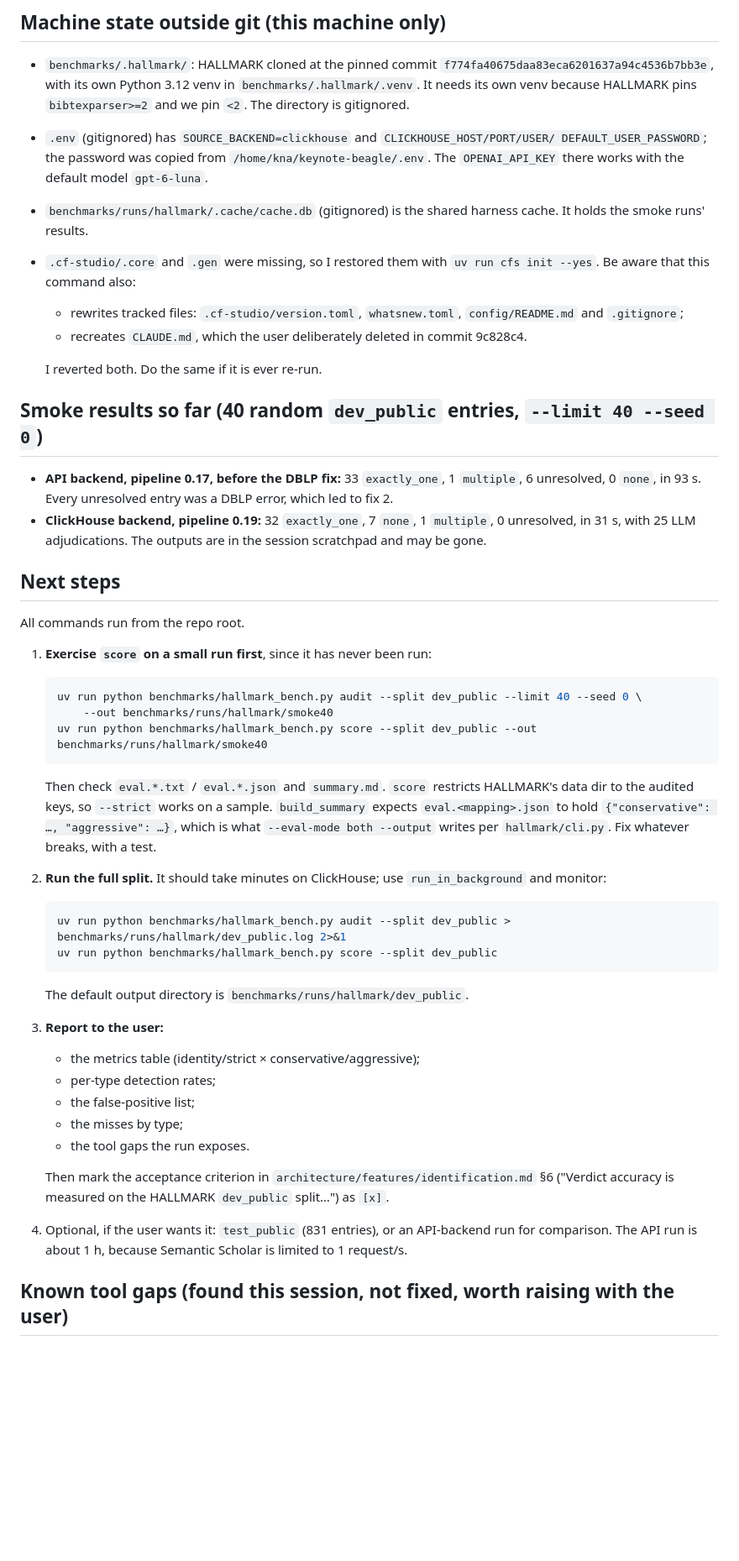
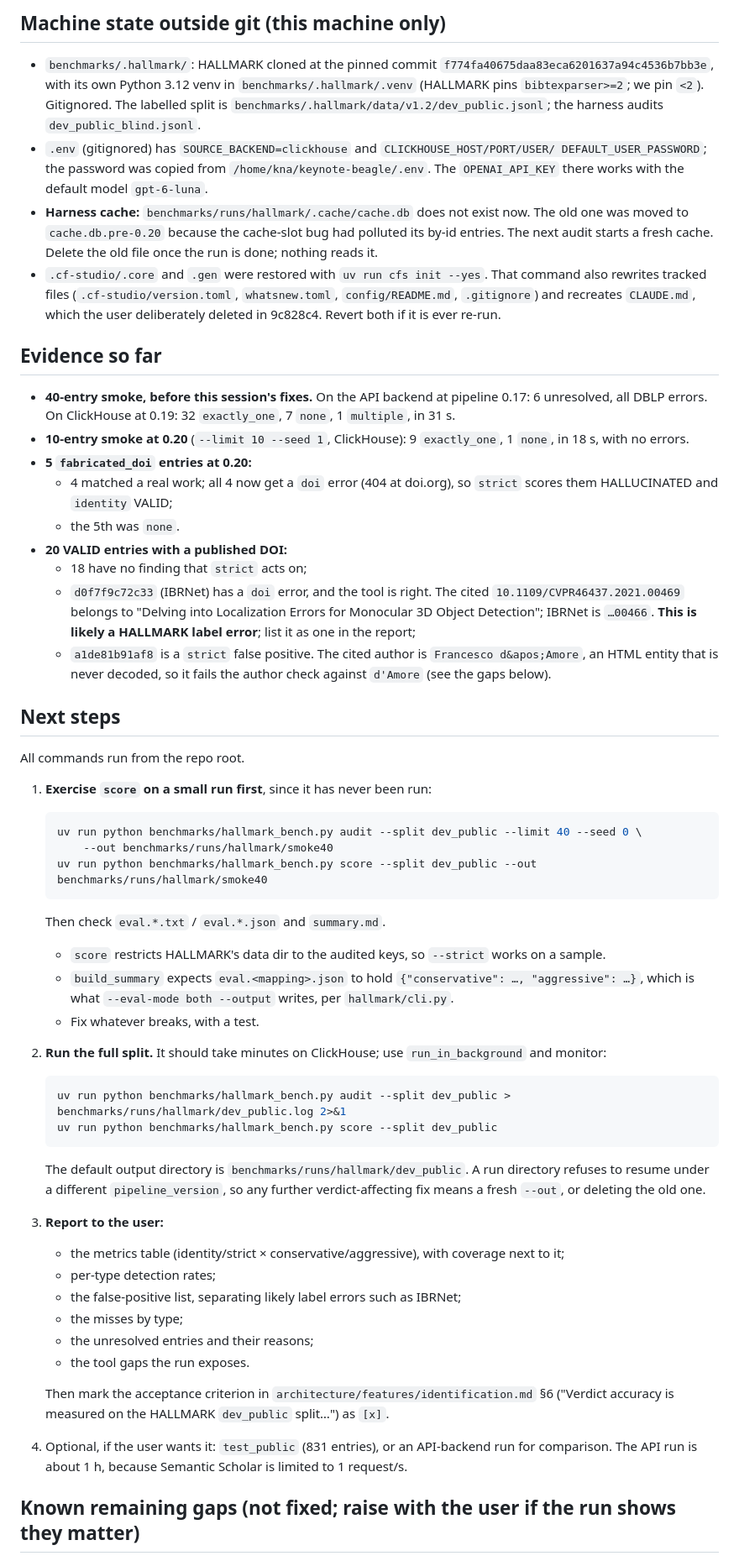
Before and after one commit to constructorfabric/reference-audit, a Markdown page: HANDOFF.md, the part around one of its changes. Shown at 84% size. GitHub-like rendering; blank space fills up the shorter version.

Commit message:
HANDOFF.md: gaps closed, pipeline 0.20; next session runs HALLMARK
Co-Authored-By: Claude Opus 5.5 <noreply@anthropic.com>

````diff
--- a/HANDOFF.md
+++ b/HANDOFF.md
@@ -53,27 +72,40 @@ Done and committed on this branch:
 
 - `benchmarks/.hallmark/`: HALLMARK cloned at the pinned commit
   `f774fa40675daa83eca6201637a94c4536b7bb3e`, with its own Python 3.12 venv in
-  `benchmarks/.hallmark/.venv`. It needs its own venv because HALLMARK pins `bibtexparser>=2` and we
-  pin `<2`. The directory is gitignored.
+  `benchmarks/.hallmark/.venv` (HALLMARK pins `bibtexparser>=2`; we pin `<2`). Gitignored. The
+  labelled split is `benchmarks/.hallmark/data/v1.2/dev_public.jsonl`; the harness audits
+  `dev_public_blind.jsonl`.
 - `.env` (gitignored) has `SOURCE_BACKEND=clickhouse` and `CLICKHOUSE_HOST/PORT/USER/
   DEFAULT_USER_PASSWORD`; the password was copied from `/home/kna/keynote-beagle/.env`. The
   `OPENAI_API_KEY` there works with the default model `gpt-6-luna`.
-- `benchmarks/runs/hallmark/.cache/cache.db` (gitignored) is the shared harness cache. It holds the
-  smoke runs' results.
-- `.cf-studio/.core` and `.gen` were missing, so I restored them with `uv run cfs init --yes`. Be
-  aware that this command also:
-  - rewrites tracked files: `.cf-studio/version.toml`, `whatsnew.toml`, `config/README.md` and
-    `.gitignore`;
-  - recreates `CLAUDE.md`, which the user deliberately deleted in commit 9c828c4.
+- **Harness cache:** `benchmarks/runs/hallmark/.cache/cache.db` does not exist now. The old one was
+  moved to `cache.db.pre-0.20` because the cache-slot bug had polluted its by-id entries. The next
+  audit starts a fresh cache. Delete the old file once the run is done; nothing reads it.
+- `.cf-studio/.core` and `.gen` were restored with `uv run cfs init --yes`. That command also
+  rewrites tracked files (`.cf-studio/version.toml`, `whatsnew.toml`, `config/README.md`,
+  `.gitignore`) and recreates `CLAUDE.md`, which the user deliberately deleted in 9c828c4. Revert
+  both if it is ever re-run.
 
-  I reverted both. Do the same if it is ever re-run.
+## Evidence so far
 
-## Smoke results so far (40 random `dev_public` entries, `--limit 40 --seed 0`)
-
-- **API backend, pipeline 0.17, before the DBLP fix:** 33 `exactly_one`, 1 `multiple`, 6
-  unresolved, 0 `none`, in 93 s. Every unresolved entry was a DBLP error, which led to fix 2.
-- **ClickHouse backend, pipeline 0.19:** 32 `exactly_one`, 7 `none`, 1 `multiple`, 0 unresolved,
-  in 31 s, with 25 LLM adjudications. The outputs are in the session scratchpad and may be gone.
+- **40-entry smoke, before this session's fixes.** On the API backend at pipeline 0.17: 6
+  unresolved, all DBLP errors. On ClickHouse at 0.19: 32 `exactly_one`, 7 `none`, 1 `multiple`, in
+  31 s.
+- **10-entry smoke at 0.20** (`--limit 10 --seed 1`, ClickHouse): 9 `exactly_one`, 1 `none`, in
+  18 s, with no errors.
+- **5 `fabricated_doi` entries at 0.20:**
+  - 4 matched a real work; all 4 now get a `doi` error (404 at doi.org), so `strict` scores them
+    HALLUCINATED and `identity` VALID;
+  - the 5th was `none`.
+- **20 VALID entries with a published DOI:**
+  - 18 have no finding that `strict` acts on;
+  - `d0f7f9c72c33` (IBRNet) has a `doi` error, and the tool is right. The cited
+    `10.1109/CVPR46437.2021.00469` belongs to "Delving into Localization Errors for Monocular 3D
+    Object Detection"; IBRNet is `…00466`. **This is likely a HALLMARK label error**; list it as one
+    in the report;
+  - `a1de81b91af8` is a `strict` false positive. The cited author is `Francesco d&apos;Amore`, an
+    HTML entity that is never decoded, so it fails the author check against `d'Amore` (see the
+    gaps below).
 
 ## Next steps
 
@@ -85,21 +117,25 @@ All commands run from the repo root.
        --out benchmarks/runs/hallmark/smoke40
    uv run python benchmarks/hallmark_bench.py score --split dev_public --out benchmarks/runs/hallmark/smoke40
    ```
-   Then check `eval.*.txt` / `eval.*.json` and `summary.md`. `score` restricts HALLMARK's data dir to
-   the audited keys, so `--strict` works on a sample. `build_summary` expects `eval.<mapping>.json`
-   to hold `{"conservative": …, "aggressive": …}`, which is what `--eval-mode both --output` writes
-   per `hallmark/cli.py`. Fix whatever breaks, with a test.
+   Then check `eval.*.txt` / `eval.*.json` and `summary.md`.
+   - `score` restricts HALLMARK's data dir to the audited keys, so `--strict` works on a sample.
+   - `build_summary` expects `eval.<mapping>.json` to hold `{"conservative": …, "aggressive": …}`,
+     which is what `--eval-mode both --output` writes, per `hallmark/cli.py`.
+   - Fix whatever breaks, with a test.
 2. **Run the full split.** It should take minutes on ClickHouse; use `run_in_background` and monitor:
    ```bash
    uv run python benchmarks/hallmark_bench.py audit --split dev_public > benchmarks/runs/hallmark/dev_public.log 2>&1
    uv run python benchmarks/hallmark_bench.py score --split dev_public
    ```
-   The default output directory is `benchmarks/runs/hallmark/dev_public`.
+   The default output directory is `benchmarks/runs/hallmark/dev_public`. A run directory refuses to
+   resume under a different `pipeline_version`, so any further verdict-affecting fix means a fresh
+   `--out`, or deleting the old one.
 3. **Report to the user:**
-   - the metrics table (identity/strict × conservative/aggressive);
+   - the metrics table (identity/strict × conservative/aggressive), with coverage next to it;
    - per-type detection rates;
-   - the false-positive list;
+   - the false-positive list, separating likely label errors such as IBRNet;
    - the misses by type;
+   - the unresolved entries and their reasons;
    - the tool gaps the run exposes.
 
    Then mark the acceptance criterion in `architecture/features/identification.md` §6 ("Verdict
@@ -107,5 +143,5 @@ All commands run from the repo root.
 4. Optional, if the user wants it: `test_public` (831 entries), or an API-backend run for
    comparison. The API run is about 1 h, because Semantic Scholar is limited to 1 request/s.
 
-## Known tool gaps (found this session, not fixed, worth raising with the user)
+## Known remaining gaps (not fixed; raise with the user if the run shows they matter)
 
````
Also changed, not shown: other parts of HANDOFF.md (+59 -44 lines).
